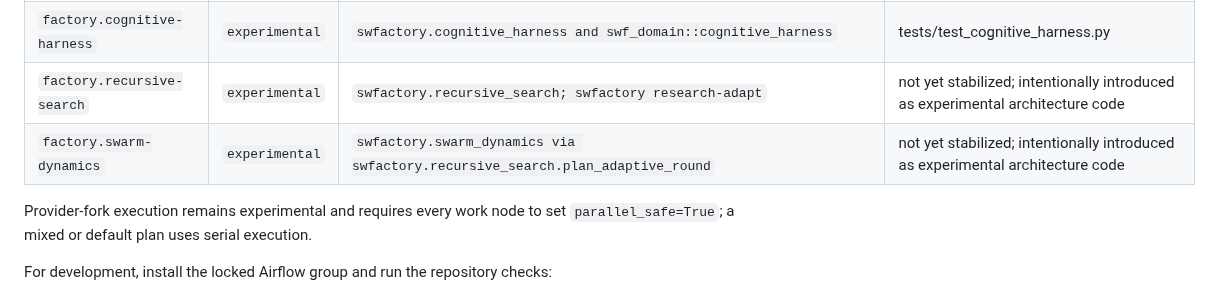
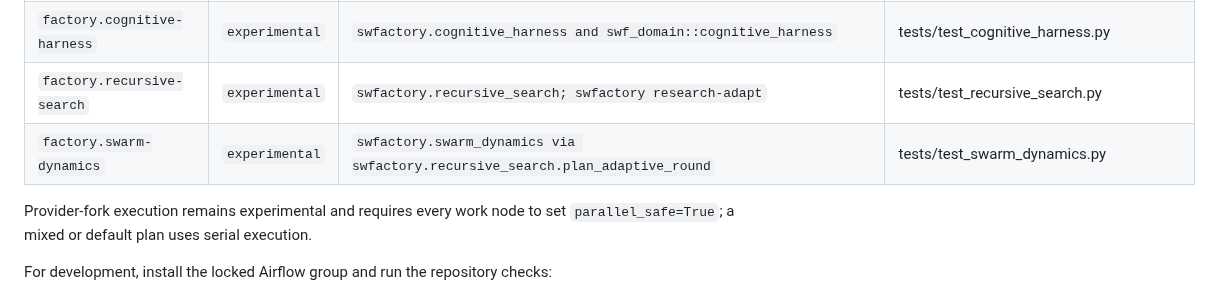
Before and after one commit to zozo123/ariflow-swfactory, a Markdown page: README.md, the part around the change. Rendered like a GitHub page.

Commit message:
docs: regenerate capability inventory table

```diff
--- a/README.md
+++ b/README.md
@@ -447,8 +447,8 @@ A merge callback already in flight is not interrupted or rolled back.
 | `sandbox.smolvm` | `experimental` | `swfactory.smolvm_backend.SmolvmSandboxBackend via ToolsetSandbox` | tests/test_smolvm_backend.py (HTTP contract) and opt-in tests/test_smolvm_live.py |
 | `factory.phase-control` | `experimental` | `swfactory.phase_control and swf_domain::phase_control; swfactory phase-assess and swf phase are read-only` | tests/test_phase_control.py plus rust/crates/swf-domain/tests/phase_control_contract.rs using tests/fixtures/contract/phase_control.json |
 | `factory.cognitive-harness` | `experimental` | `swfactory.cognitive_harness and swf_domain::cognitive_harness` | tests/test_cognitive_harness.py |
-| `factory.recursive-search` | `experimental` | `swfactory.recursive_search; swfactory research-adapt` | not yet stabilized; intentionally introduced as experimental architecture code |
-| `factory.swarm-dynamics` | `experimental` | `swfactory.swarm_dynamics via swfactory.recursive_search.plan_adaptive_round` | not yet stabilized; intentionally introduced as experimental architecture code |
+| `factory.recursive-search` | `experimental` | `swfactory.recursive_search; swfactory research-adapt` | tests/test_recursive_search.py |
+| `factory.swarm-dynamics` | `experimental` | `swfactory.swarm_dynamics via swfactory.recursive_search.plan_adaptive_round` | tests/test_swarm_dynamics.py |
 
 <!-- capability-inventory:end -->
 
```
